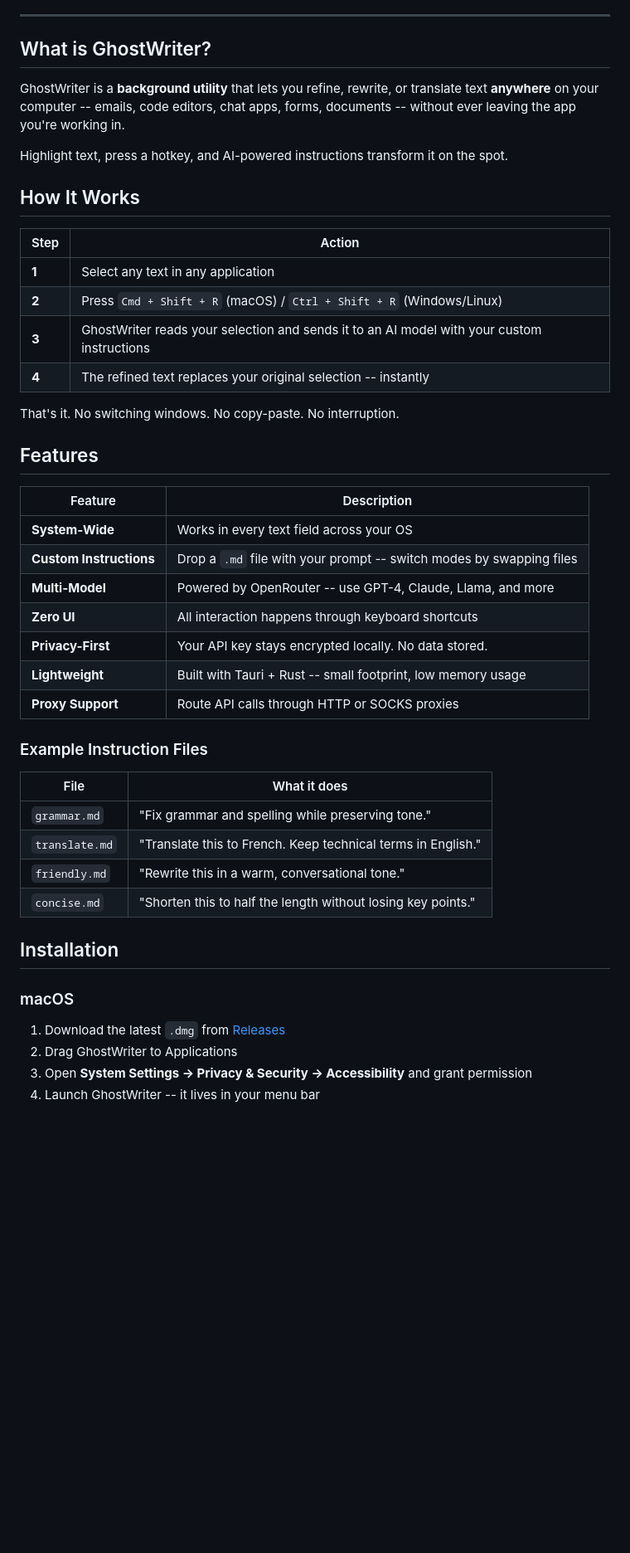
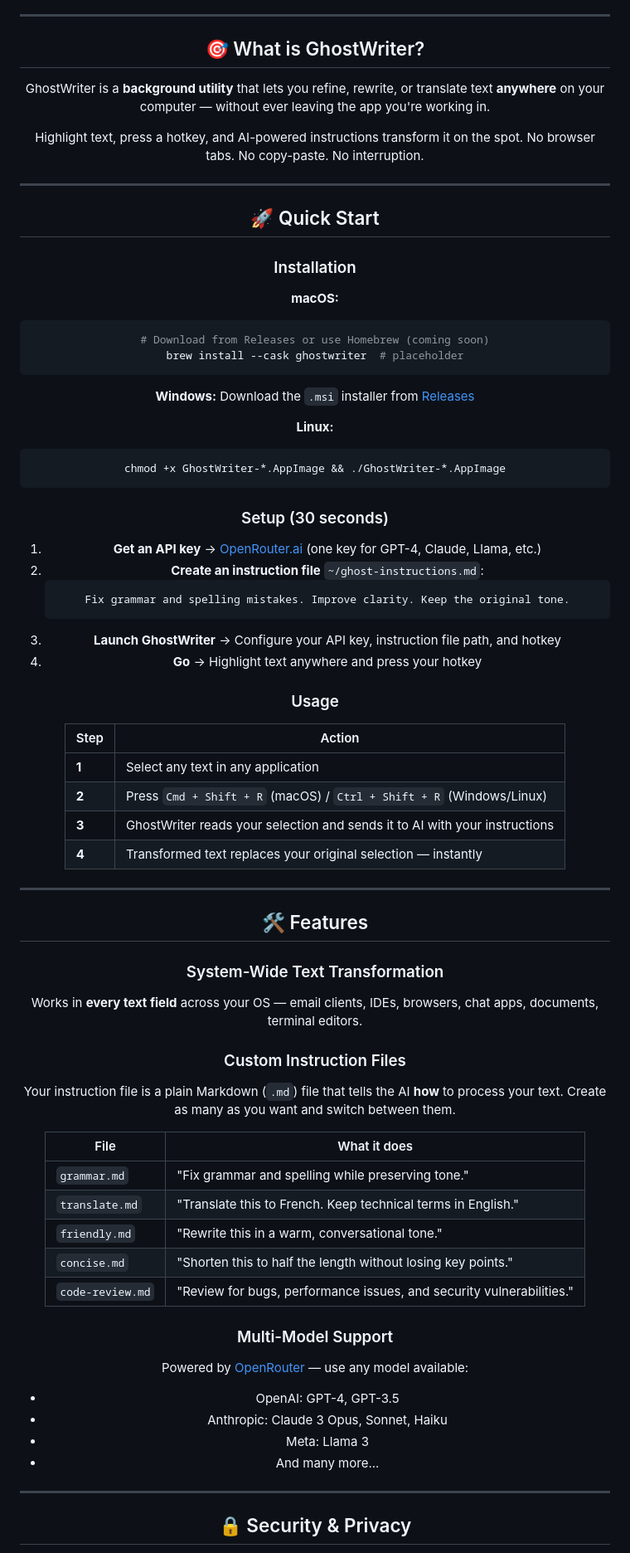
Before and after one commit to arvinmoj/GhostWriter, a Markdown page: README.md, the part around one of its changes. Shown at 83% size. Drawn GitHub-style; blank space fills up the shorter version.

````diff
--- a/README.md
+++ b/README.md
@@ -10,38 +20,61 @@
 
 ---
 
-</div>
+## 🎯 What is GhostWriter?
 
-## What is GhostWriter?
+GhostWriter is a **background utility** that lets you refine, rewrite, or translate text **anywhere** on your computer — without ever leaving the app you're working in.
 
-GhostWriter is a **background utility** that lets you refine, rewrite, or translate text **anywhere** on your computer -- emails, code editors, chat apps, forms, documents -- without ever leaving the app you're working in.
+Highlight text, press a hotkey, and AI-powered instructions transform it on the spot. No browser tabs. No copy-paste. No interruption.
 
-Highlight text, press a hotkey, and AI-powered instructions transform it on the spot.
+---
 
-## How It Works
+## 🚀 Quick Start
+
+### Installation
+
+**macOS:**
+```bash
+# Download from Releases or use Homebrew (coming soon)
+brew install --cask ghostwriter  # placeholder
+```
+
+**Windows:**
+Download the `.msi` installer from [Releases](https://github.com/arvinmoj/GhostWriter/releases)
+
+**Linux:**
+```bash
+chmod +x GhostWriter-*.AppImage && ./GhostWriter-*.AppImage
+```
+
+### Setup (30 seconds)
+
+1. **Get an API key** → [OpenRouter.ai](https://openrouter.ai) (one key for GPT-4, Claude, Llama, etc.)
+2. **Create an instruction file** `~/ghost-instructions.md`:
+   ```markdown
+   Fix grammar and spelling mistakes. Improve clarity. Keep the original tone.
+   ```
+3. **Launch GhostWriter** → Configure your API key, instruction file path, and hotkey
+4. **Go** → Highlight text anywhere and press your hotkey
+
+### Usage
 
 | Step | Action |
 |------|--------|
 | **1** | Select any text in any application |
 | **2** | Press `Cmd + Shift + R` (macOS) / `Ctrl + Shift + R` (Windows/Linux) |
-| **3** | GhostWriter reads your selection and sends it to an AI model with your custom instructions |
-| **4** | The refined text replaces your original selection -- instantly |
+| **3** | GhostWriter reads your selection and sends it to AI with your instructions |
+| **4** | Transformed text replaces your original selection — instantly |
 
-That's it. No switching windows. No copy-paste. No interruption.
+---
 
-## Features
 
-| Feature | Description |
-|---------|-------------|
-| **System-Wide** | Works in every text field across your OS |
-| **Custom Instructions** | Drop a `.md` file with your prompt -- switch modes by swapping files |
-| **Multi-Model** | Powered by OpenRouter -- use GPT-4, Claude, Llama, and more |
-| **Zero UI** | All interaction happens through keyboard shortcuts |
-| **Privacy-First** | Your API key stays encrypted locally. No data stored. |
-| **Lightweight** | Built with Tauri + Rust -- small footprint, low memory usage |
-| **Proxy Support** | Route API calls through HTTP or SOCKS proxies |
+## 🛠️ Features
 
-### Example Instruction Files
+### System-Wide Text Transformation
+Works in **every text field** across your OS — email clients, IDEs, browsers, chat apps, documents, terminal editors.
+
+### Custom Instruction Files
+Your instruction file is a plain Markdown (`.md`) file that tells the AI **how** to process your text. Create as many as you want and switch between them.
 
 | File | What it does |
 |------|-------------|
@@ -49,13 +82,16 @@ That's it. No switching windows. No copy-paste. No interruption.
 | `translate.md` | "Translate this to French. Keep technical terms in English." |
 | `friendly.md` | "Rewrite this in a warm, conversational tone." |
 | `concise.md` | "Shorten this to half the length without losing key points." |
+| `code-review.md` | "Review for bugs, performance issues, and security vulnerabilities." |
 
-## Installation
+### Multi-Model Support
+Powered by [OpenRouter](https://openrouter.ai) — use any model available:
+- OpenAI: GPT-4, GPT-3.5
+- Anthropic: Claude 3 Opus, Sonnet, Haiku
+- Meta: Llama 3
+- And many more...
 
-### macOS
+---
 
-1. Download the latest `.dmg` from [Releases](https://github.com/arvinmoj/GhostWriter/releases)
-2. Drag GhostWriter to Applications
-3. Open **System Settings -> Privacy & Security -> Accessibility** and grant permission
-4. Launch GhostWriter -- it lives in your menu bar
+## 🔒 Security & Privacy
 
````
Also changed, not shown: other parts of README.md (+69 -76 lines).
